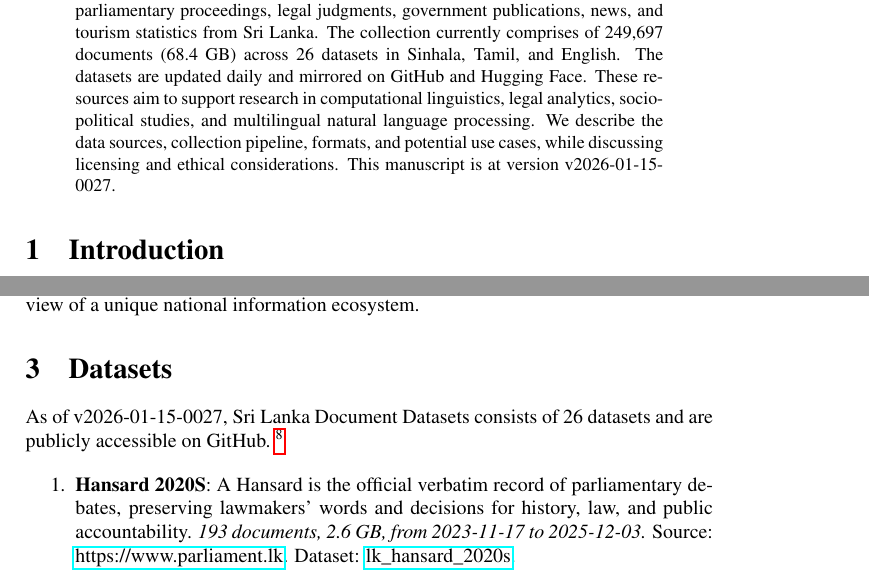
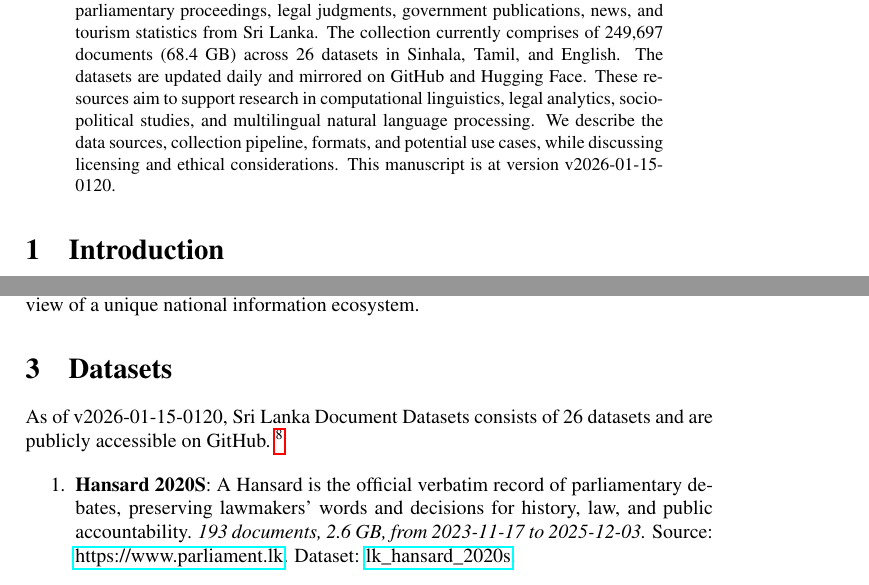
Before and after one commit to nuuuwan/lk_datasets, a LaTeX paper (latex/lk_datasets.tex): two parts of pages 1 and 2 of 7, joined at a grey line, cut so that both start at the same text. Compiled offline with pdfLaTeX; a LaTeX package or settings file that is missing is left out.

Commit message:
🤖 [build.yml] 2026-01-14-1950

```diff
--- a/latex/lk_datasets.tex
+++ b/latex/lk_datasets.tex
@@ -16,7 +16,7 @@
 \normalsize%
 \maketitle%
 \begin{abstract}%
-We present a collection of open, machine-readable document datasets covering parliamentary proceedings, legal judgments, government publications, news, and tourism statistics from Sri Lanka. The collection currently comprises of  249,697  documents (68.4 GB) across 26  datasets in Sinhala, Tamil, and English. The datasets are updated daily and mirrored on GitHub and Hugging Face. These resources aim to support research in computational linguistics, legal analytics, socio-political studies, and multilingual natural language processing. We describe the data sources, collection pipeline, formats, and potential use cases, while discussing licensing and ethical considerations. This manuscript is at version v2026-01-15-0027.%
+We present a collection of open, machine-readable document datasets covering parliamentary proceedings, legal judgments, government publications, news, and tourism statistics from Sri Lanka. The collection currently comprises of  249,697  documents (68.4 GB) across 26  datasets in Sinhala, Tamil, and English. The datasets are updated daily and mirrored on GitHub and Hugging Face. These resources aim to support research in computational linguistics, legal analytics, socio-political studies, and multilingual natural language processing. We describe the data sources, collection pipeline, formats, and potential use cases, while discussing licensing and ethical considerations. This manuscript is at version v2026-01-15-0120.%
 
 %
 \end{abstract}%
@@ -86,7 +86,7 @@ The Sri Lanka Document Datasets aim to fill this gap by aggregating diverse sour
 %
 \section{Datasets}%
 \label{sec:Datasets}%
-As of v2026-01-15-0027, Sri Lanka Document Datasets
+As of v2026-01-15-0120, Sri Lanka Document Datasets
   consists of 26 datasets
  and are publicly accessible on GitHub.%
 ~%
```
Also changed, not shown: README.md, latex/lk_datasets.pdf.
